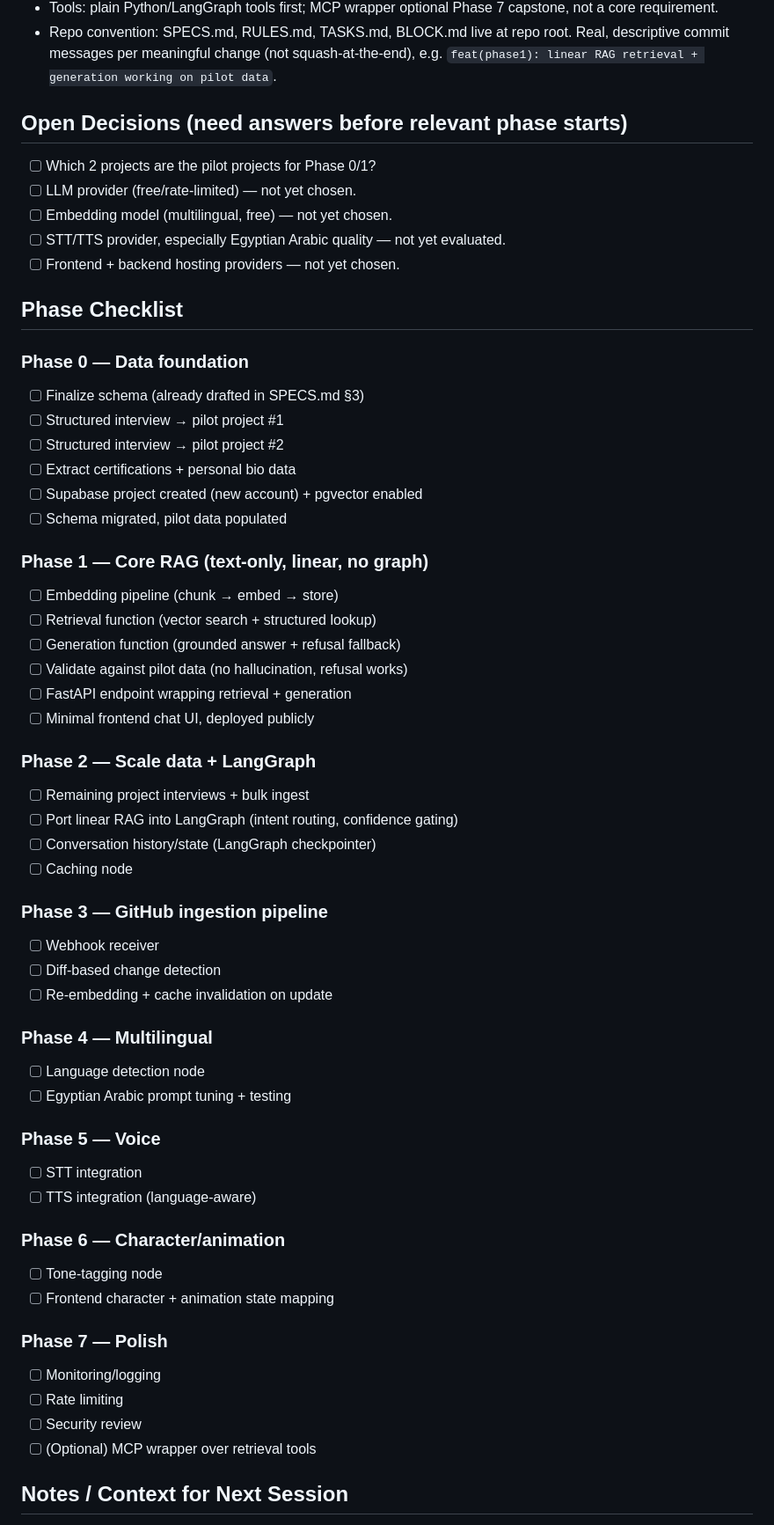
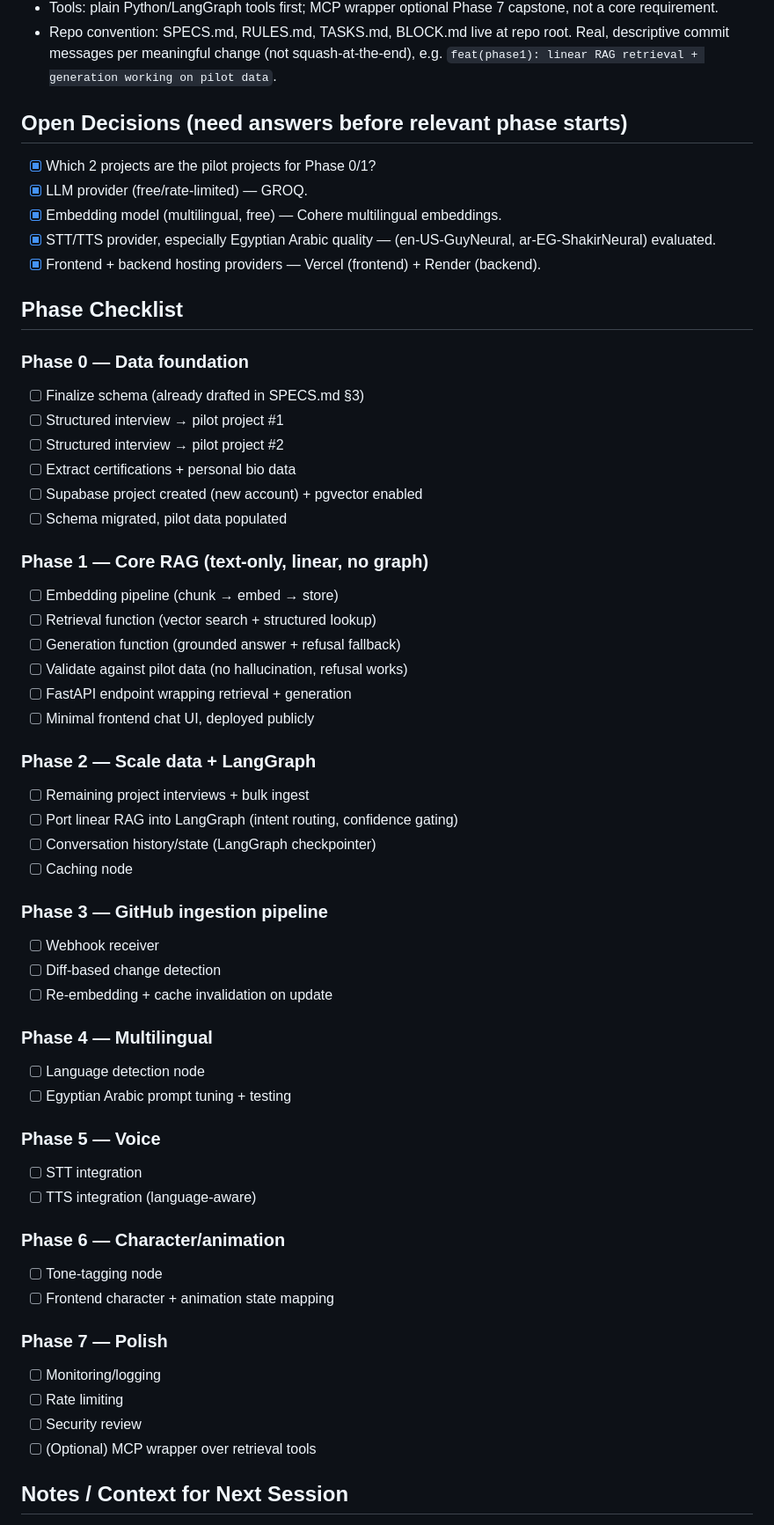
Before and after one commit to bavly7/Bavly-AI, a Markdown page: TASKS.md, the part around the change. Shown at 88% size. Rendered like a GitHub page.

Commit message:
docs: lock stack decisions (Groq, Cohere embed, Whisper, Edge TTS, Vercel/Render) and pilot project selection

```diff
--- a/TASKS.md
+++ b/TASKS.md
@@ -22,13 +22,15 @@
   root. Real, descriptive commit messages per meaningful change (not
   squash-at-the-end), e.g. `feat(phase1): linear RAG retrieval + generation
   working on pilot data`.
+
 ## Open Decisions (need answers before relevant phase starts)
-- [ ] Which 2 projects are the pilot projects for Phase 0/1?
-- [ ] LLM provider (free/rate-limited) — not yet chosen.
-- [ ] Embedding model (multilingual, free) — not yet chosen.
-- [ ] STT/TTS provider, especially Egyptian Arabic quality — not yet
+- [X] Which 2 projects are the pilot projects for Phase 0/1?
+- [X] LLM provider (free/rate-limited) — GROQ.
+- [X] Embedding model (multilingual, free) — Cohere multilingual embeddings.
+- [X] STT/TTS provider, especially Egyptian Arabic quality — (en-US-GuyNeural, ar-EG-ShakirNeural)
       evaluated.
-- [ ] Frontend + backend hosting providers — not yet chosen.
+- [X] Frontend + backend hosting providers — Vercel (frontend) + Render (backend).
+
 ## Phase Checklist
 
 ### Phase 0 — Data foundation
@@ -38,6 +40,7 @@
 - [ ] Extract certifications + personal bio data
 - [ ] Supabase project created (new account) + pgvector enabled
 - [ ] Schema migrated, pilot data populated
+
 ### Phase 1 — Core RAG (text-only, linear, no graph)
 - [ ] Embedding pipeline (chunk → embed → store)
 - [ ] Retrieval function (vector search + structured lookup)
@@ -45,29 +48,36 @@
 - [ ] Validate against pilot data (no hallucination, refusal works)
 - [ ] FastAPI endpoint wrapping retrieval + generation
 - [ ] Minimal frontend chat UI, deployed publicly
+
 ### Phase 2 — Scale data + LangGraph
 - [ ] Remaining project interviews + bulk ingest
 - [ ] Port linear RAG into LangGraph (intent routing, confidence gating)
 - [ ] Conversation history/state (LangGraph checkpointer)
 - [ ] Caching node
+
 ### Phase 3 — GitHub ingestion pipeline
 - [ ] Webhook receiver
 - [ ] Diff-based change detection
 - [ ] Re-embedding + cache invalidation on update
+
 ### Phase 4 — Multilingual
 - [ ] Language detection node
 - [ ] Egyptian Arabic prompt tuning + testing
+
 ### Phase 5 — Voice
 - [ ] STT integration
 - [ ] TTS integration (language-aware)
+
 ### Phase 6 — Character/animation
 - [ ] Tone-tagging node
 - [ ] Frontend character + animation state mapping
+
 ### Phase 7 — Polish
 - [ ] Monitoring/logging
 - [ ] Rate limiting
 - [ ] Security review
 - [ ] (Optional) MCP wrapper over retrieval tools
+
 ## Notes / Context for Next Session
 - Owner knows all project details well but wants structured extraction
   help to avoid missing details — fixed question set per project, applied
```
